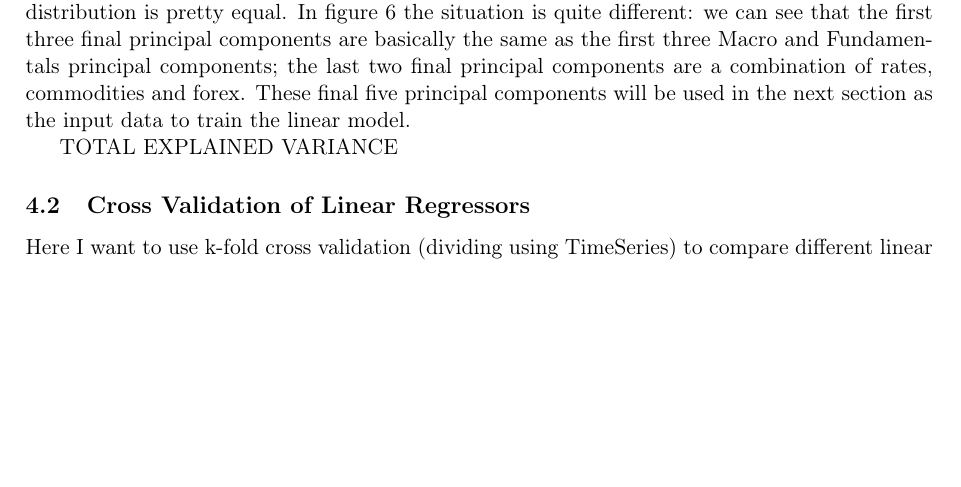
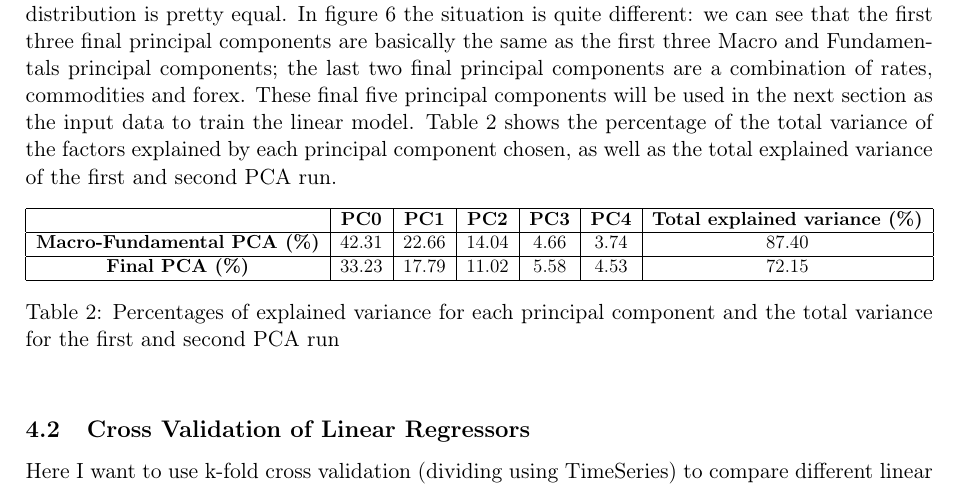
Before and after one commit to Mediacom99/quant-research, a LaTeX CV (res-latex/main.tex, which reads res-latex/pca-apt.tex): part of page 8 of 11, cut so that both start at the same text, the shorter picture padded with empty space. Compiled offline with pdfLaTeX.

Commit message:
Finished PCA part, should only check for small stuff

```diff
--- a/res-latex/pca-apt.tex
+++ b/res-latex/pca-apt.tex
@@ -76,8 +76,21 @@ The following results have been calculated using the whole dataset apart from th
 In figure \ref{fig:factor-contribution-pca1} we can see the contribution of each Macroeconomic factor and Fundamentals factor to the first five principal components chosen. There are some peaks, suggesting that there are certain factors that prevail on the others but overall the distribution is pretty equal.
 In figure \ref{fig:factor-contribution-pca2} the situation is quite different: we can see that the first three final principal components are basically the same as the first three Macro and Fundamentals principal components; the last two final principal components are a combination of rates, commodities and forex.
 These final five principal components will be used in the next section as the input data to train the linear model.
+Table \ref{tab:pca-explained-variance} shows the percentage of the total variance of the factors explained by each principal component chosen, as well as the total explained variance of the first and second PCA run.
 
-TOTAL EXPLAINED VARIANCE
+\begin{table}[htb]
+	\centering
+	\resizebox{\textwidth}{!}{%
+		\begin{tabular}{|c|c|c|c|c|c|c|}
+			\hline
+			\textbf{}                           & \textbf{PC0} & \textbf{PC1} & \textbf{PC2} & \textbf{PC3} & \textbf{PC4} & \textbf{Total explained variance (\%)} \\ \hline
+			\textbf{Macro-Fundamental PCA (\%)} & 42.31        & 22.66        & 14.04        & 4.66         & 3.74         & 87.40                                  \\ \hline
+			\textbf{Final PCA (\%)}             & 33.23        & 17.79        & 11.02        & 5.58         & 4.53         & 72.15                                  \\ \hline
+		\end{tabular}%
+	}
+	\caption{Percentages of explained variance for each principal component and the total variance for the first and second PCA run}
+	\label{tab:pca-explained-variance}
+\end{table}
 
 \begin{figure}[htb]
 	\centering
```
Also changed, not shown: res-latex/main.pdf.
